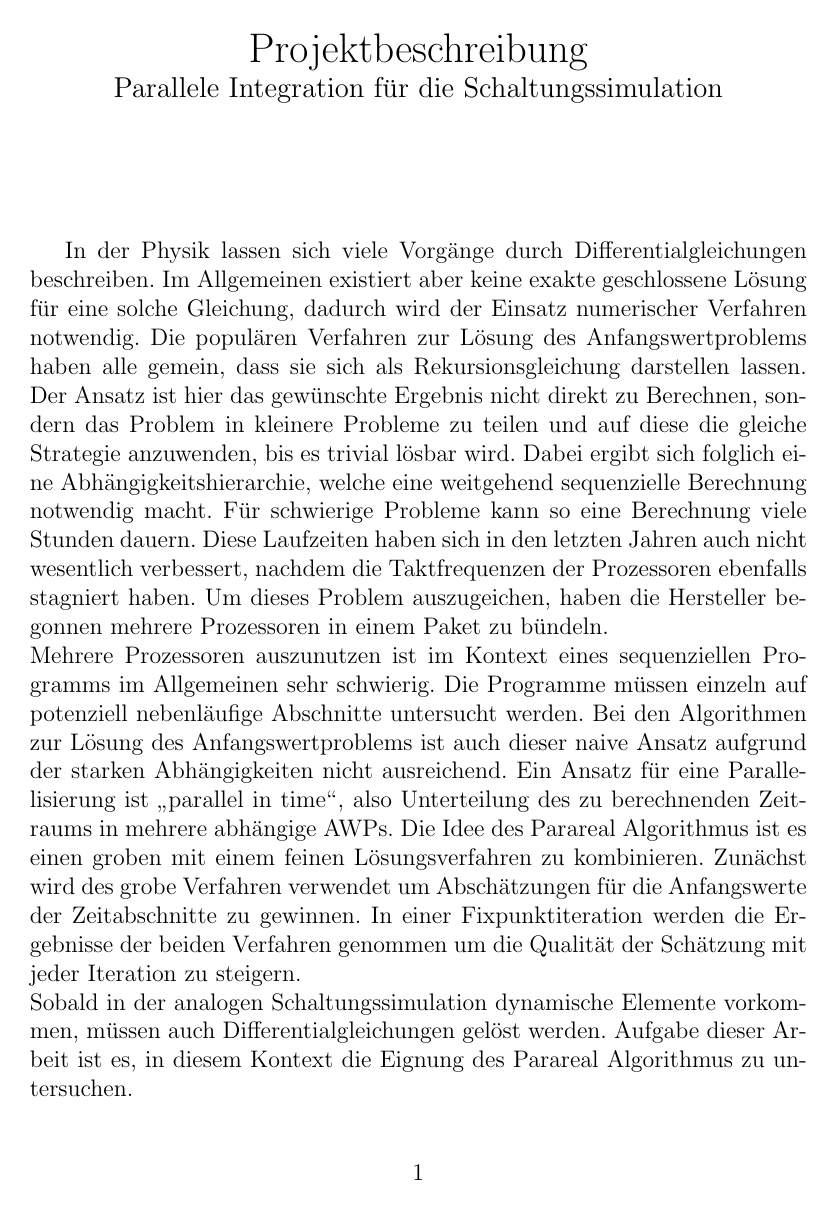
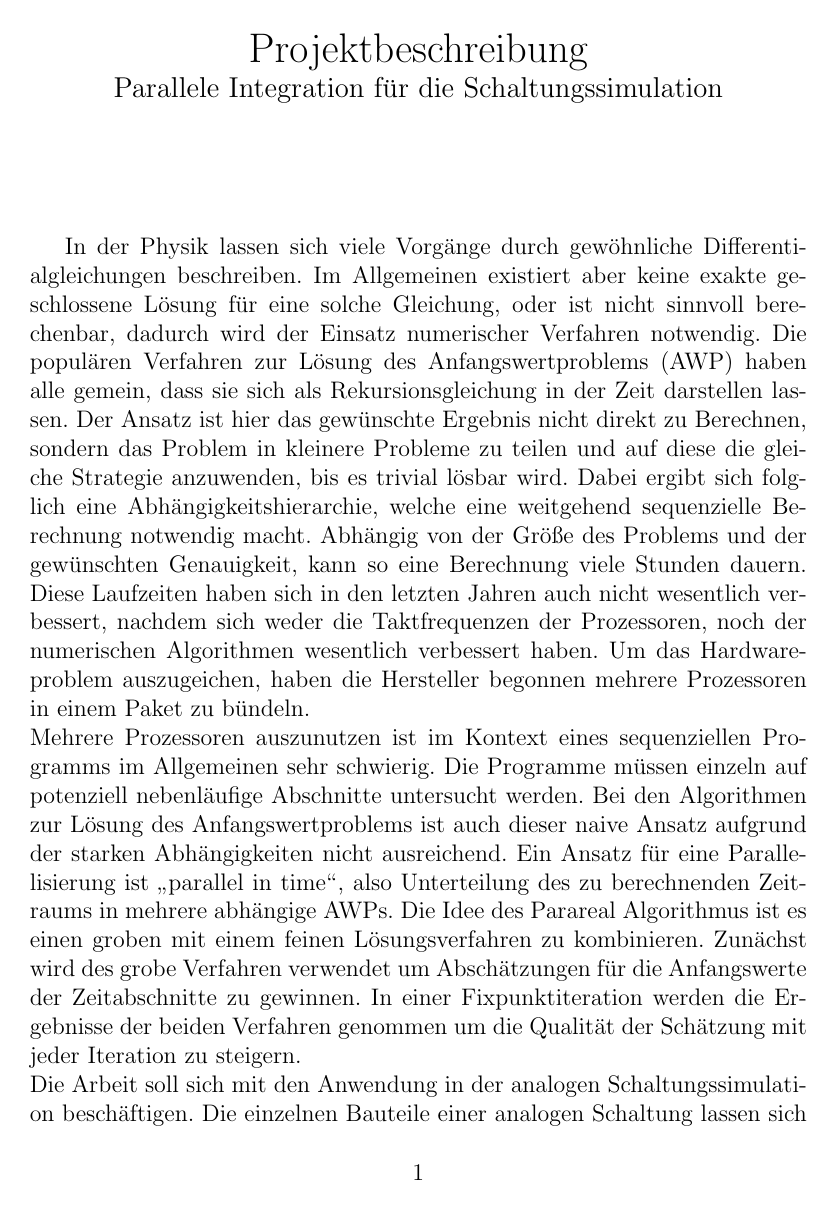
Before and after one commit to fabiomadge/parareal, a LaTeX document (beschreibung.tex): page 1 of 3. Compiled offline with pdfLaTeX.

Commit message:
incorporate comments

```diff
--- a/beschreibung.tex
+++ b/beschreibung.tex
@@ -10,9 +10,9 @@
 \begin{document}
 \maketitle
 
-In der Physik lassen sich viele Vorgänge durch Differentialgleichungen beschreiben. Im Allgemeinen existiert aber keine exakte geschlossene Lösung für eine solche Gleichung, dadurch wird der Einsatz numerischer Verfahren notwendig. Die populären Verfahren zur Lösung des Anfangswertproblems haben alle gemein, dass sie sich als Rekursionsgleichung darstellen lassen. Der Ansatz ist hier das gewünschte Ergebnis nicht direkt zu Berechnen, sondern das Problem in kleinere Probleme zu teilen und auf diese die gleiche Strategie anzuwenden, bis es trivial lösbar wird. Dabei ergibt sich folglich eine Abhängigkeitshierarchie, welche eine weitgehend sequenzielle Berechnung notwendig macht. Für schwierige Probleme kann so eine Berechnung viele Stunden dauern. Diese Laufzeiten haben sich in den letzten Jahren auch nicht wesentlich verbessert, nachdem die Taktfrequenzen der Prozessoren ebenfalls stagniert haben. Um dieses Problem auszugeichen, haben die Hersteller begonnen mehrere Prozessoren in einem Paket zu bündeln.\\
+In der Physik lassen sich viele Vorgänge durch gewöhnliche Differentialgleichungen beschreiben. Im Allgemeinen existiert aber keine exakte geschlossene Lösung für eine solche Gleichung, oder ist nicht sinnvoll berechenbar, dadurch wird der Einsatz numerischer Verfahren notwendig. Die populären Verfahren zur Lösung des Anfangswertproblems (AWP) haben alle gemein, dass sie sich als Rekursionsgleichung in der Zeit darstellen lassen. Der Ansatz ist hier das gewünschte Ergebnis nicht direkt zu Berechnen, sondern das Problem in kleinere Probleme zu teilen und auf diese die gleiche Strategie anzuwenden, bis es trivial lösbar wird. Dabei ergibt sich folglich eine Abhängigkeitshierarchie, welche eine weitgehend sequenzielle Berechnung notwendig macht. Abhängig von der Größe des Problems und der gewünschten Genauigkeit, kann so eine Berechnung viele Stunden dauern. Diese Laufzeiten haben sich in den letzten Jahren auch nicht wesentlich verbessert, nachdem sich weder die Taktfrequenzen der Prozessoren, noch der numerischen Algorithmen wesentlich verbessert haben. Um das Hardwareproblem auszugeichen, haben die Hersteller begonnen mehrere Prozessoren in einem Paket zu bündeln.\\
 Mehrere Prozessoren auszunutzen ist im Kontext eines sequenziellen Programms im Allgemeinen sehr schwierig. Die Programme müssen einzeln auf potenziell nebenläufige Abschnitte untersucht werden. Bei den Algorithmen zur Lösung des Anfangswertproblems ist auch dieser naive Ansatz aufgrund der starken Abhängigkeiten nicht ausreichend. Ein Ansatz für eine Parallelisierung ist "`parallel in time"', also Unterteilung des zu berechnenden Zeitraums in mehrere abhängige AWPs. Die Idee des Parareal Algorithmus ist es einen groben mit einem feinen Lösungsverfahren zu kombinieren. Zunächst wird des grobe Verfahren verwendet um Abschätzungen für die Anfangswerte der Zeitabschnitte zu gewinnen. In einer Fixpunktiteration werden die Ergebnisse der beiden Verfahren genommen um die Qualität der Schätzung mit jeder Iteration zu steigern.\\
-Sobald in der analogen Schaltungssimulation dynamische Elemente vorkommen, müssen auch Differentialgleichungen gelöst werden. Aufgabe dieser Arbeit ist es, in diesem Kontext die Eignung des Parareal Algorithmus zu untersuchen.
+Die Arbeit soll sich mit den Anwendung in der analogen Schaltungssimulation beschäftigen. Die einzelnen Bauteile einer analogen Schaltung lassen sich durch gleichungen Darstellen. Zusammen mit der Anordnung der Elemente lässt sich ein Gleichungssystem aufstellen. Sobald dynamische Elemente vorkommen, müssen auch Differentialgleichungen gelöst werden. Ziel ist es, in diesem Kontext die Eignung des Parareal Algorithmus zu untersuchen, um schneller, größere Schaltungen zu analysieren.
 
 \subsection*{Meilensteine}
 \subsubsection*{Literaturstudie}
```
Also changed, not shown: beschreibung.tex (4 more changed lines).
